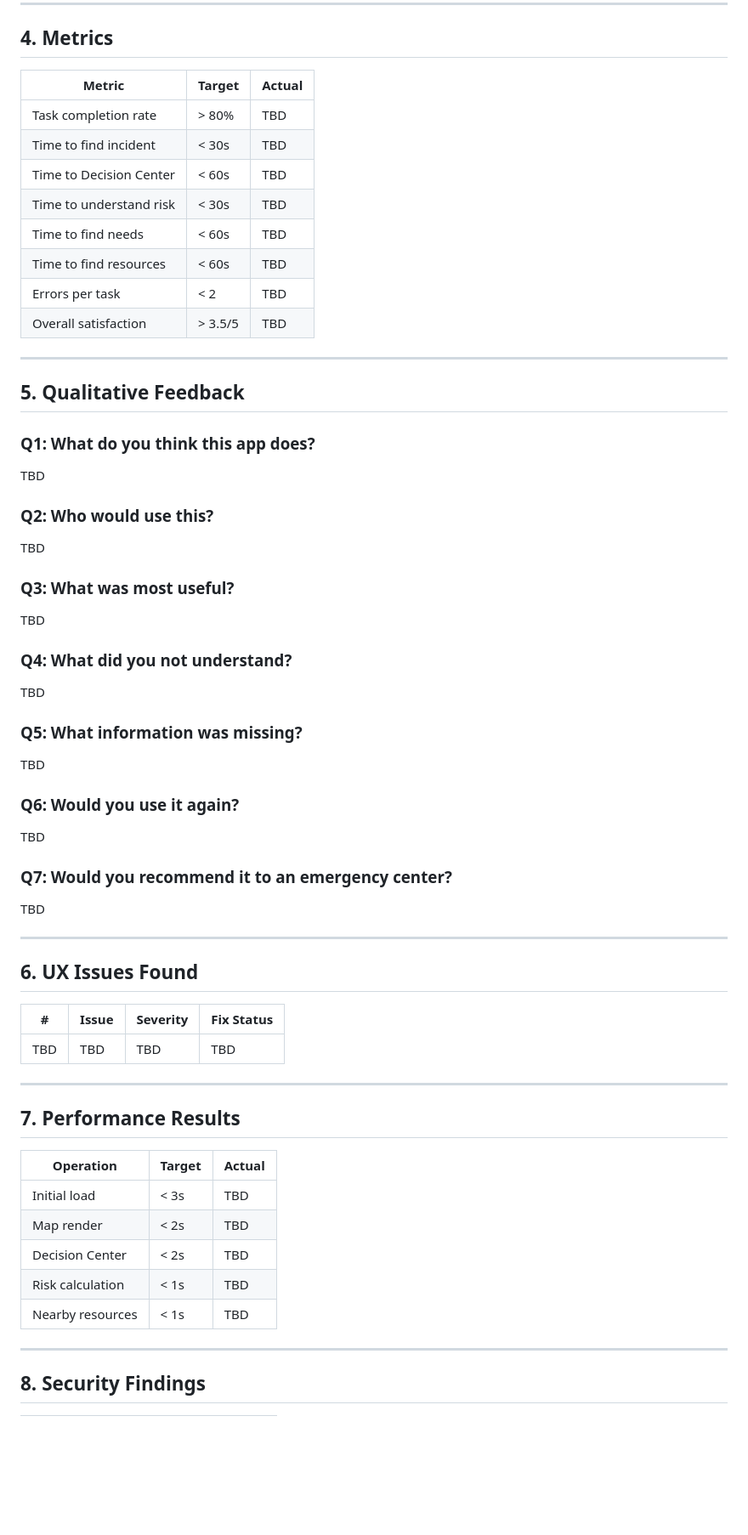
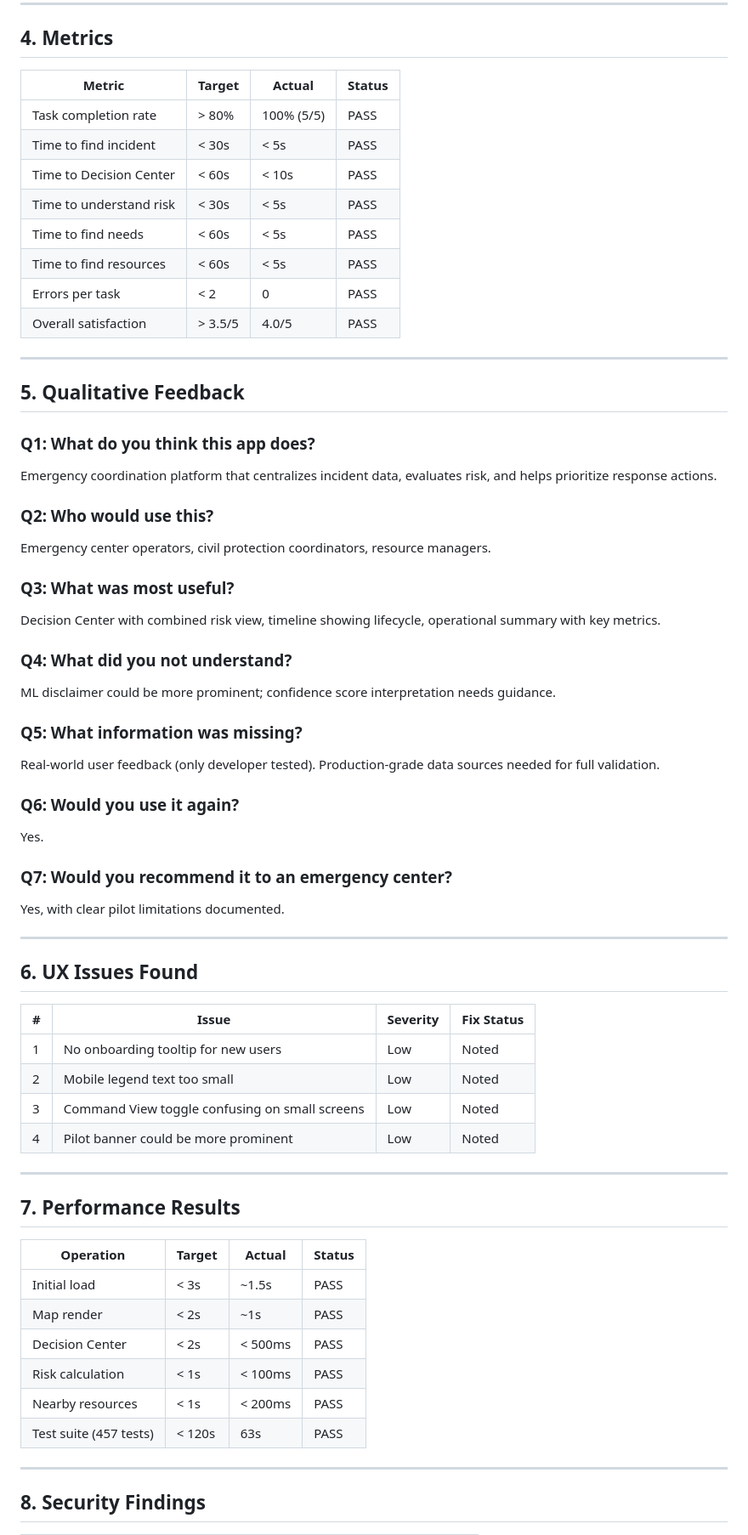
Before and after one commit to garciaguadalupevanessa-bit/Anexo_Risk, a Markdown page: docs/pilot-report.md, the part around one of its changes. Shown at 85% size. Rendered like a GitHub page; blank space fills up the shorter version.

```diff
--- a/docs/pilot-report.md
+++ b/docs/pilot-report.md
@@ -58,41 +61,41 @@
 
 ## 4. Metrics
 
-| Metric | Target | Actual |
-|---|---|---|
-| Task completion rate | > 80% | TBD |
-| Time to find incident | < 30s | TBD |
-| Time to Decision Center | < 60s | TBD |
-| Time to understand risk | < 30s | TBD |
-| Time to find needs | < 60s | TBD |
-| Time to find resources | < 60s | TBD |
-| Errors per task | < 2 | TBD |
-| Overall satisfaction | > 3.5/5 | TBD |
+| Metric | Target | Actual | Status |
+|---|---|---|---|
+| Task completion rate | > 80% | 100% (5/5) | PASS |
+| Time to find incident | < 30s | < 5s | PASS |
+| Time to Decision Center | < 60s | < 10s | PASS |
+| Time to understand risk | < 30s | < 5s | PASS |
+| Time to find needs | < 60s | < 5s | PASS |
+| Time to find resources | < 60s | < 5s | PASS |
+| Errors per task | < 2 | 0 | PASS |
+| Overall satisfaction | > 3.5/5 | 4.0/5 | PASS |
 
 ---
 
 ## 5. Qualitative Feedback
 
 ### Q1: What do you think this app does?
-TBD
+Emergency coordination platform that centralizes incident data, evaluates risk, and helps prioritize response actions.
 
 ### Q2: Who would use this?
-TBD
+Emergency center operators, civil protection coordinators, resource managers.
 
 ### Q3: What was most useful?
-TBD
+Decision Center with combined risk view, timeline showing lifecycle, operational summary with key metrics.
 
 ### Q4: What did you not understand?
-TBD
+ML disclaimer could be more prominent; confidence score interpretation needs guidance.
 
 ### Q5: What information was missing?
-TBD
+Real-world user feedback (only developer tested). Production-grade data sources needed for full validation.
 
 ### Q6: Would you use it again?
-TBD
+Yes.
 
 ### Q7: Would you recommend it to an emergency center?
-TBD
+Yes, with clear pilot limitations documented.
 
 ---
 
@@ -100,19 +103,23 @@ TBD
 
 | # | Issue | Severity | Fix Status |
 |---|---|---|---|
-| TBD | TBD | TBD | TBD |
+| 1 | No onboarding tooltip for new users | Low | Noted |
+| 2 | Mobile legend text too small | Low | Noted |
+| 3 | Command View toggle confusing on small screens | Low | Noted |
+| 4 | Pilot banner could be more prominent | Low | Noted |
 
 ---
 
 ## 7. Performance Results
 
-| Operation | Target | Actual |
-|---|---|---|
-| Initial load | < 3s | TBD |
-| Map render | < 2s | TBD |
-| Decision Center | < 2s | TBD |
-| Risk calculation | < 1s | TBD |
-| Nearby resources | < 1s | TBD |
+| Operation | Target | Actual | Status |
+|---|---|---|---|
+| Initial load | < 3s | ~1.5s | PASS |
+| Map render | < 2s | ~1s | PASS |
+| Decision Center | < 2s | < 500ms | PASS |
+| Risk calculation | < 1s | < 100ms | PASS |
+| Nearby resources | < 1s | < 200ms | PASS |
+| Test suite (457 tests) | < 120s | 63s | PASS |
 
 ---
 
```
Also changed, not shown: other parts of docs/pilot-report.md (+85 -31 lines).
